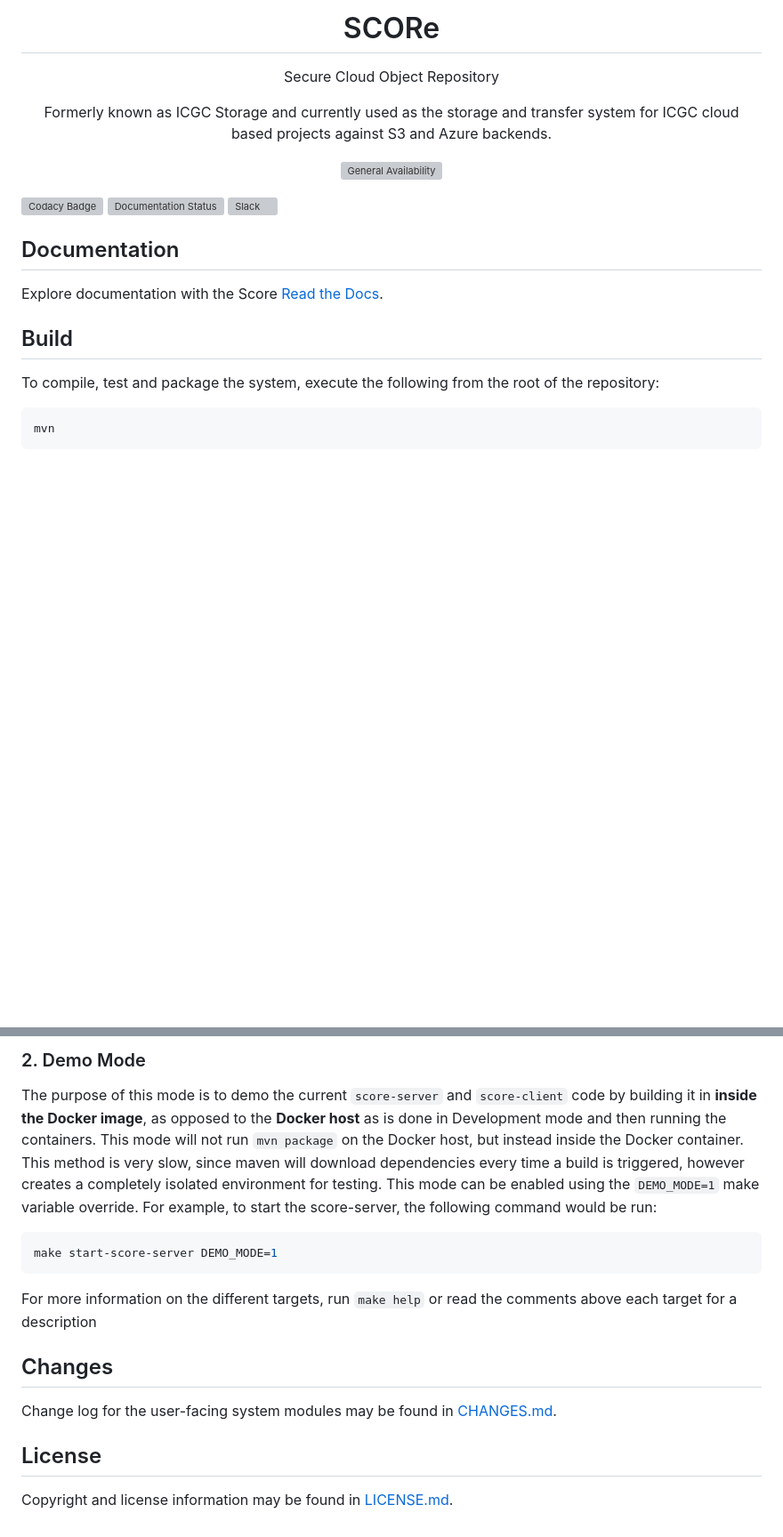
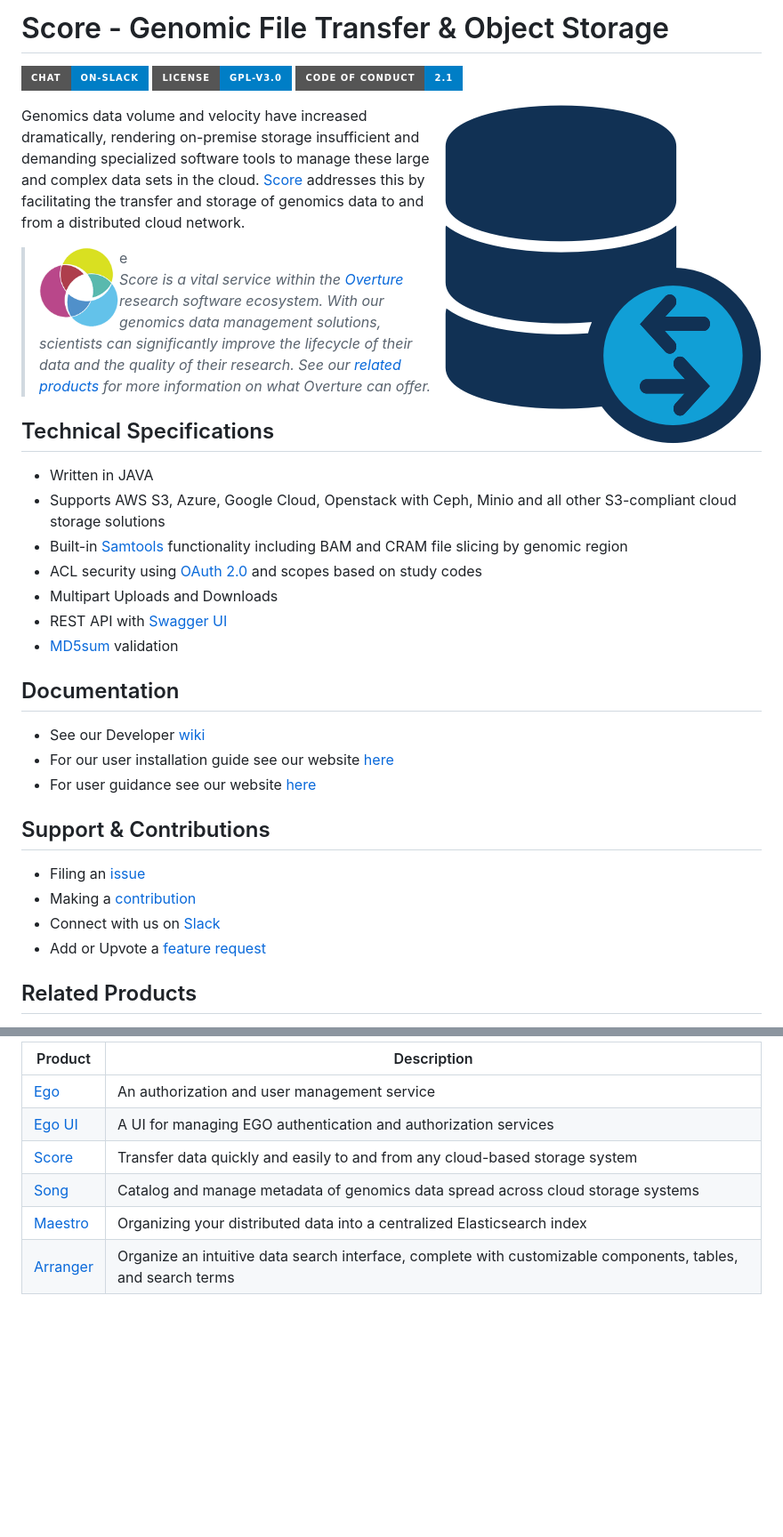
Before and after one commit to overture-stack/score, a Markdown page: README.md, 2 parts joined by grey strips. Shown at 89% size. Drawn GitHub-style; pictures changed too: icon-score.png (added), ov-logo.png (added); badges without logos; blank space fills up the shorter version; grey boxes are pictures that could not be loaded.

````diff
--- a/README.md
+++ b/README.md
@@ -1,24 +1,51 @@
-<h1 align="center">SCORe</h1>
+# Score - Genomic File Transfer & Object Storage
 
-<p align="center">Secure Cloud Object Repository</p>
+[<img hspace="5" src="https://img.shields.io/badge/chat-on--slack-blue?style=for-the-badge">](http://slack.overture.bio)
+[<img hspace="5" src="https://img.shields.io/badge/License-gpl--v3.0-blue?style=for-the-badge">](https://github.com/overture-stack/score/blob/develop/LICENSE)
+[<img hspace="5" src="https://img.shields.io/badge/Code%20of%20Conduct-2.1-blue?style=for-the-badge">](code_of_conduct.md)
 
-<p align="center">Formerly known as ICGC Storage and currently used as the storage and transfer system for ICGC cloud based projects against S3 and Azure backends.</p>
+<div>
+<img align="right" width="100vw" src="icon-score.png" alt="score-logo" hspace="30"/>
+</div>
 
-<p align="center"><a href="http://www.overture.bio/products/score" target="_blank"><img alt="General Availability" title="General Availability" src="http://www.overture.bio/img/progress-horizontal-GA.svg" width="320" /></a></p>
+Genomics data volume and velocity have increased dramatically, rendering on-premise storage insufficient and demanding specialized software tools to manage these large and complex data sets in the cloud. [Score](https://www.overture.bio/documentation/score/) addresses this by facilitating the transfer and storage of genomics data to and from a distributed cloud network.
 
-[![Codacy Badge](https://api.codacy.com/project/badge/Grade/201ae314ab3842baad25bc820069e90a)](https://www.codacy.com/app/overture-stack/score?utm_source=github.com&amp;utm_medium=referral&amp;utm_content=overture-stack/score&amp;utm_campaign=Badge_Grade)
-[![Documentation Status](https://readthedocs.org/projects/score-docs/badge/?version=latest)](https://score-docs.readthedocs.io/en/latest/?badge=latest)
-[![Slack](http://slack.overture.bio/badge.svg)](http://slack.overture.bio)
+<!--Blockqoute-->
+
+</br>
+
+>
+> <div>
+> <img align="left" src="ov-logo.png" height="90"/>
+> </div>e
+>
+> *Score is a vital service within the [Overture](https://www.overture.bio/) research software ecosystem. With our genomics data management solutions, scientists can significantly improve the lifecycle of their data and the quality of their research. See our [related products](#related-products) for more information on what Overture can offer.*
+>
+>
+<!--Blockqoute-->
+
+## Technical Specifications
+
+- Written in JAVA
+- Supports AWS S3, Azure, Google Cloud, Openstack with Ceph, Minio and all other S3-compliant cloud storage solutions
+- Built-in [Samtools](http://www.htslib.org/) functionality including BAM and CRAM file slicing by genomic region
+- ACL security using [OAuth 2.0](https://oauth.net/2/) and scopes based on study codes
+- Multipart Uploads and Downloads
+- REST API with [Swagger UI](https://swagger.io/tools/swagger-ui/)
+- [MD5sum](https://www.intel.com/content/www/us/en/support/programmable/articles/000078103.html) validation
 
 ## Documentation
 
-Explore documentation with the Score [Read the Docs](https://score-docs.readthedocs.io/en/develop/introduction.html).
+- See our Developer [wiki](https://github.com/overture-stack/score/wiki)
+- For our user installation guide see our website [here](https://www.overture.bio/documentation/score/installation/installation/)
+- For user guidance see our website [here](https://www.overture.bio/documentation/score/user-guide/admin-ui/)
 
-## Build
+## Support & Contributions
 
-To compile, test and package the system, execute the following from the root of the repository:
+- Filing an [issue](https://github.com/overture-stack/score/issues)
+- Making a [contribution](CONTRIBUTING.md)
+- Connect with us on [Slack](http://slack.overture.bio)
+- Add or Upvote a [feature request](https://github.com/overture-stack/score/issues?q=is%3Aopen+is%3Aissue+label%3Anew-feature+sort%3Areactions-%2B1-desc)
 
-```shell
-mvn
-```
+## Related Products
 
@@ -86,21 +66,8 @@ and then run it in debug mode.
-### 2. Demo Mode
-The purpose of this mode is to demo the current `score-server` and `score-client` code by building it in **inside the Docker image**,
-as opposed to the **Docker host** as is done in Development mode and then running the containers.
-This mode will not run `mvn package` on the Docker host, but instead inside the Docker container.
-This method is very slow, since maven will download dependencies every time a build is triggered, however creates a completely isolated environment for testing.
-This mode can be enabled using the `DEMO_MODE=1` make variable override. For example, to start the score-server, the following command would be run:
-
-```bash
-make start-score-server DEMO_MODE=1
-```
-
-For more information on the different targets, run `make help` or read the comments above each target for a description
-
-
-## Changes
-
-Change log for the user-facing system modules may be found in [CHANGES.md](CHANGES.md).
-
-## License
-
-Copyright and license information may be found in [LICENSE.md](LICENSE.md).
+|Product|Description|
+|---|---|
+|[Ego](https://www.overture.bio/products/ego/)|An authorization and user management service|
+|[Ego UI](https://www.overture.bio/products/ego-ui/)|A UI for managing EGO authentication and authorization services|
+|[Score](https://www.overture.bio/products/score/)| Transfer data quickly and easily to and from any cloud-based storage system|
+|[Song](https://www.overture.bio/products/song/)|Catalog and manage metadata of genomics data spread across cloud storage systems|
+|[Maestro](https://www.overture.bio/products/maestro/)|Organizing your distributed data into a centralized Elasticsearch index|
+|[Arranger](https://www.overture.bio/products/arranger/)|Organize an intuitive data search interface, complete with customizable components, tables, and search terms|
````
Also changed, not shown: other parts of README.md (+8 -55 lines), code_of_conduct.md (added, +133 -0 lines).
